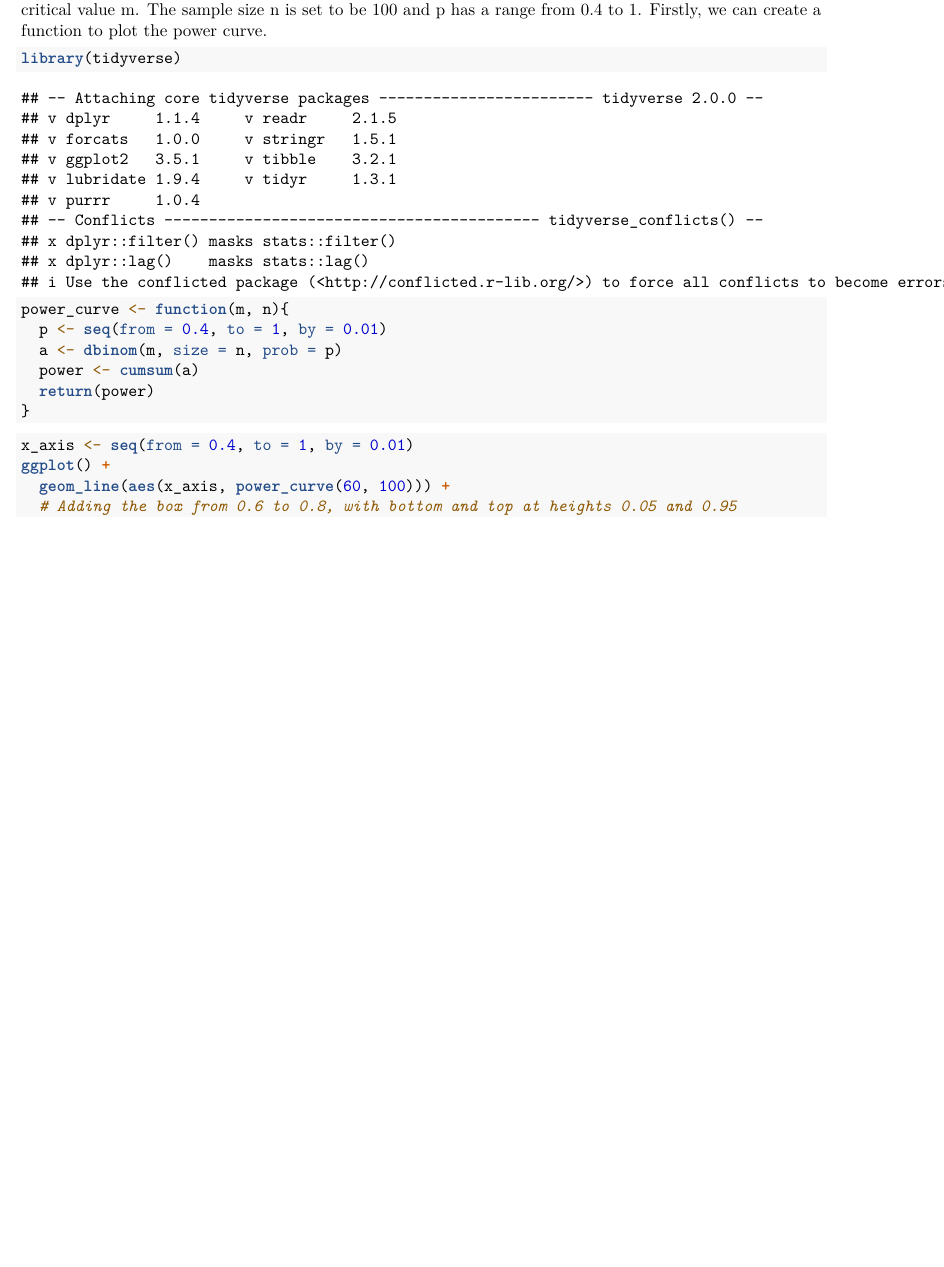
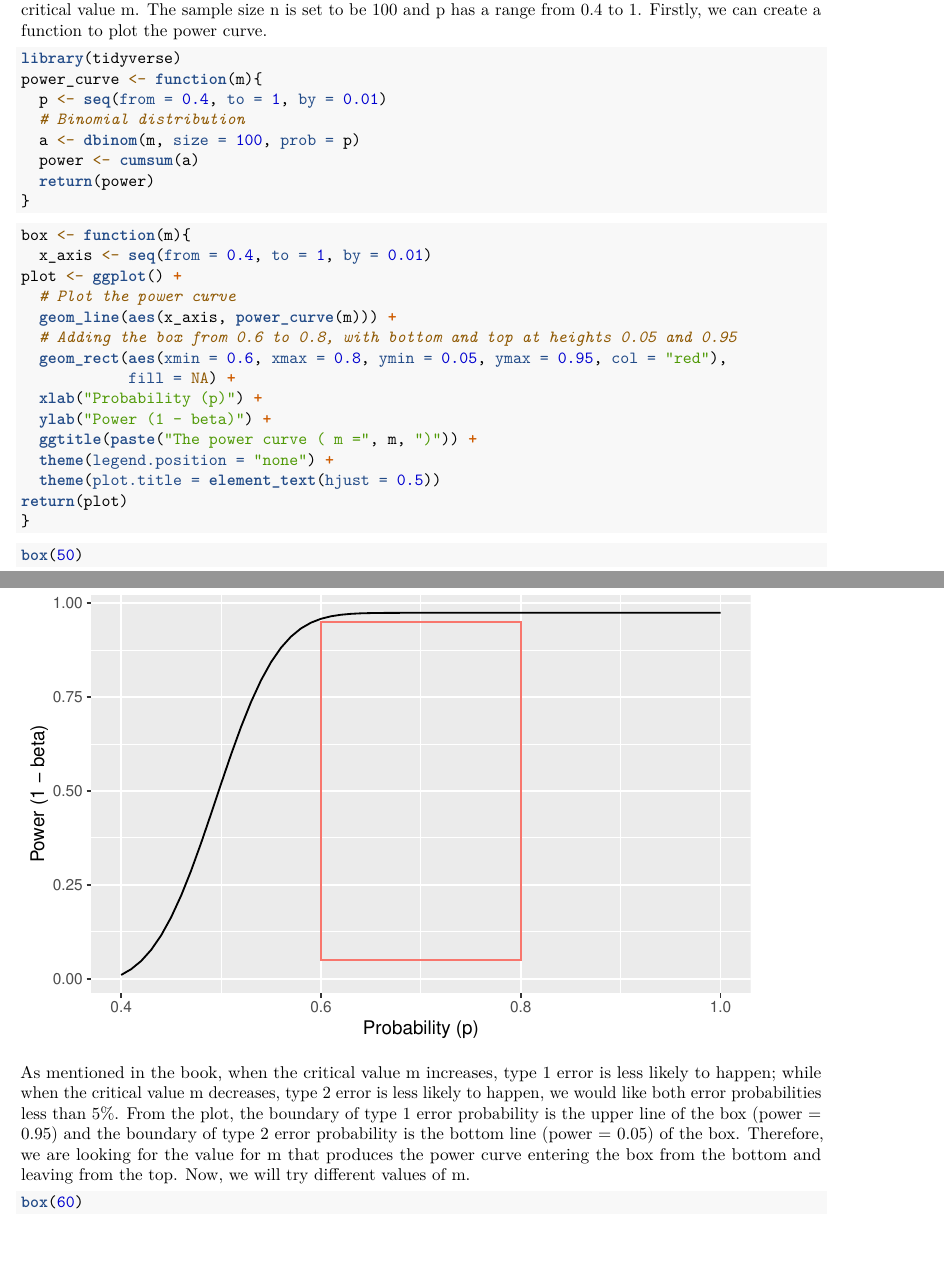
Before and after one commit to Ruxinliu97/MA677, an R Markdown document (A1.Rmd): part of page 1 of 2 before the commit and two parts of pages 1 and 2 of 6 after it, the two joined at a grey line, cut so that both start at the same text, the shorter picture padded with empty space. Rendered offline with R 4.5, knitr and Pandoc, then LaTeX, with nearby package versions.

Commit message:
Rmd file

````diff
--- a/A1.Rmd
+++ b/A1.Rmd
@@ -3,6 +3,11 @@ title: "MA677 A1"
 author: "Ruxin Liu"
 output: pdf_document
 ---
+
+```{r setup, include=FALSE}
+knitr::opts_chunk$set(fig.width=6, fig.height=4)
+```
+
 
 ## Assignment Objective:
 Reproduce example 3.11 on page 102 of Introduction of Probability.
@@ -25,13 +30,48 @@ Now, we are going to reproduce the program PowerCurve that being mentioned in th
 book to find the critical value m. The sample size n is set to be 100 and p has
 a range from 0.4 to 1. Firstly, we can create a function to plot the power curve.
 
-```{r}
+```{r, message = FALSE}
 library(tidyverse)
-power_curve <- function(m, n){
+power_curve <- function(m){
   p <- seq(from = 0.4, to = 1, by = 0.01)
-  a <- dbinom(m, size = n, prob = p)
+  # Binomial distribution
+  a <- dbinom(m, size = 100, prob = p)
   power <- cumsum(a)
   return(power)
 }
 ```
 
+
+```{r}
+box <- function(m){
+  x_axis <- seq(from = 0.4, to = 1, by = 0.01)
+plot <- ggplot() +
+  # Plot the power curve
+  geom_line(aes(x_axis, power_curve(m))) +
+  # Adding the box from 0.6 to 0.8, with bottom and top at heights 0.05 and 0.95
+  geom_rect(aes(xmin = 0.6, xmax = 0.8, ymin = 0.05, ymax = 0.95, col = "red"),
+            fill = NA) +
+  xlab("Probability (p)") +
+  ylab("Power (1 - beta)") +
+  ggtitle(paste("The power curve ( m =", m, ")")) +
+  theme(legend.position = "none") +
+  theme(plot.title = element_text(hjust = 0.5))
+return(plot)
+}
+```
+
+```{r}
+box(50)
+```
+
+As mentioned in the book, when the critical value m increases, type 1 error is
+less likely to happen; while when the critical value m decreases, type 2 error
+is less likely to happen, we would like both error probabilities less than 5%.
+From the plot, the boundary of type 1 error probability is the upper line of the
+box (power = 0.95) and the boundary of type 2 error probability is the bottom
+line (power = 0.05) of the box. Therefore, we are looking for the value for m
+that produces the power curve entering the box from the bottom and leaving from
+the top. Now, we will try different values of m.
+
+```{r}
+box(60)
@@ -37,0 +93 @@ power_curve <- function(m, n){
+box(74)
@@ -38,8 +102,8 @@ power_curve <- function(m, n){
 ```{r}
 x_axis <- seq(from = 0.4, to = 1, by = 0.01)
 ggplot() +
-  geom_line(aes(x_axis, power_curve(60, 100))) +
-  # Adding the box from 0.6 to 0.8, with bottom and top at heights 0.05 and 0.95
+  geom_line(aes(x_axis, power_curve(69))) +
+  geom_line(aes(x_axis, power_curve(73))) +
   geom_rect(aes(xmin = 0.6, xmax = 0.8, ymin = 0.05, ymax = 0.95, col = "red"),
             fill = NA) +
   xlab("Probability (p)") +
````
Also changed, not shown: A1.Rmd (23 more changed lines).
